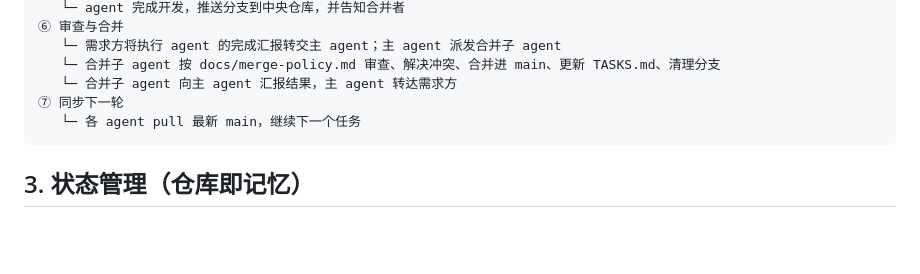
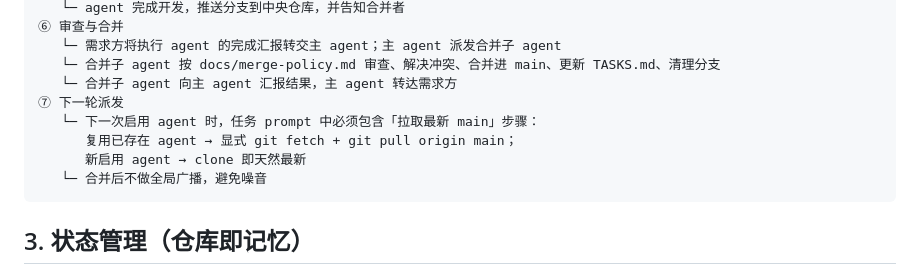
Before and after one commit to PastSheep/issheepbox, a Markdown page: docs/workflow.md, the part around the change. GitHub-like rendering; blank space fills up the shorter version.

Commit message:
docs: pull同步内嵌于任务prompt，合并后不再全局广播

````diff
--- a/docs/workflow.md
+++ b/docs/workflow.md
@@ -33,8 +33,11 @@
    └─ 需求方将执行 agent 的完成汇报转交主 agent；主 agent 派发合并子 agent
    └─ 合并子 agent 按 docs/merge-policy.md 审查、解决冲突、合并进 main、更新 TASKS.md、清理分支
    └─ 合并子 agent 向主 agent 汇报结果，主 agent 转达需求方
-⑦ 同步下一轮
-   └─ 各 agent pull 最新 main，继续下一个任务
+⑦ 下一轮派发
+   └─ 下一次启用 agent 时，任务 prompt 中必须包含「拉取最新 main」步骤：
+      复用已存在 agent → 显式 git fetch + git pull origin main；
+      新启用 agent → clone 即天然最新
+   └─ 合并后不做全局广播，避免噪音
 ```
 
 ## 3. 状态管理（仓库即记忆）
````
Also changed, not shown: docs/merge-policy.md (+1 -1 lines).
